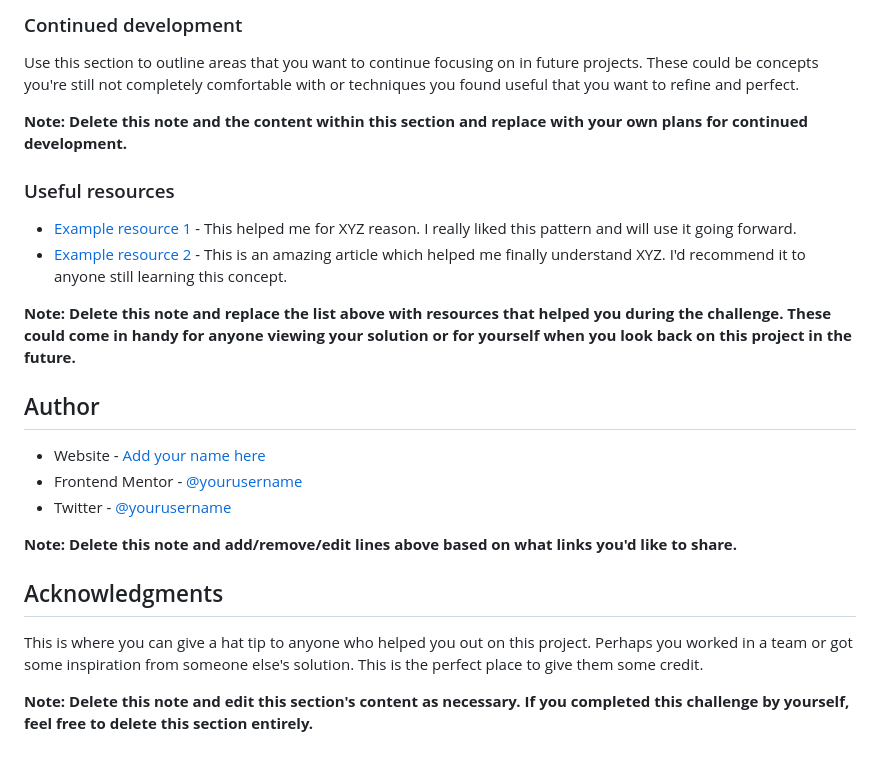
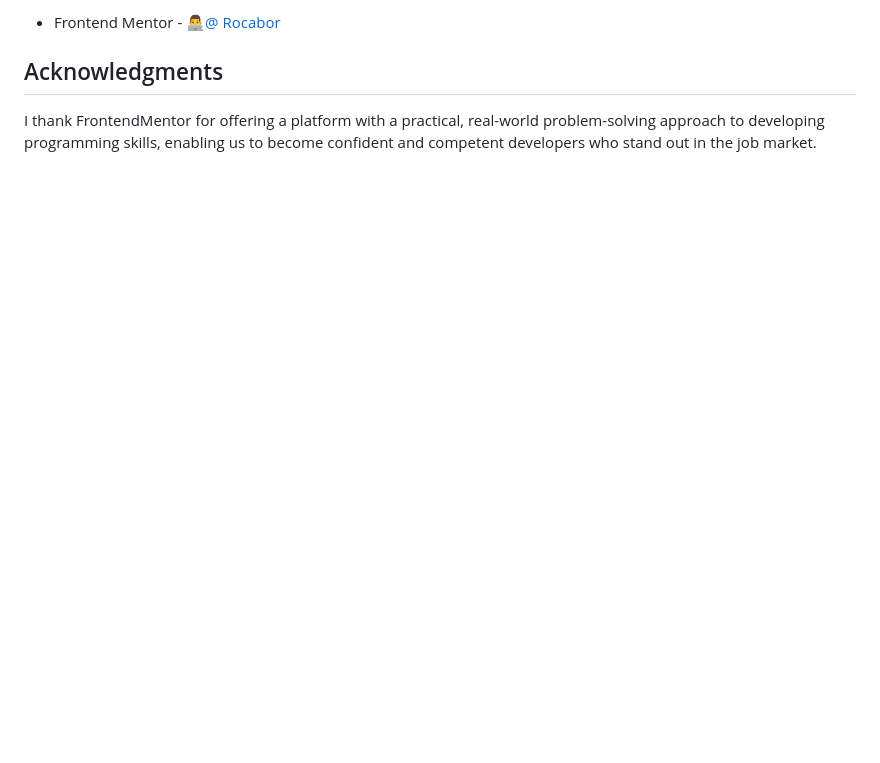
Before and after one commit to Rocabor/11.-Time_tracking_dashboard, a Markdown page: README-template.md, the part around one of its changes. GitHub-like rendering; blank space fills up the shorter version.

```diff
--- a/README-template.md
+++ b/README-template.md
@@ -86,27 +92,6 @@ If you want more help with writing markdown, we'd recommend checking out [The Ma
 
-### Continued development
-
-Use this section to outline areas that you want to continue focusing on in future projects. These could be concepts you're still not completely comfortable with or techniques you found useful that you want to refine and perfect.
-
-**Note: Delete this note and the content within this section and replace with your own plans for continued development.**
-
-### Useful resources
-
-- [Example resource 1](https://www.example.com) - This helped me for XYZ reason. I really liked this pattern and will use it going forward.
-- [Example resource 2](https://www.example.com) - This is an amazing article which helped me finally understand XYZ. I'd recommend it to anyone still learning this concept.
-
-**Note: Delete this note and replace the list above with resources that helped you during the challenge. These could come in handy for anyone viewing your solution or for yourself when you look back on this project in the future.**
-
-## Author
-
-- Website - [Add your name here](https://www.your-site.com)
-- Frontend Mentor - [@yourusername](https://www.frontendmentor.io/profile/yourusername)
-- Twitter - [@yourusername](https://www.twitter.com/yourusername)
-
-**Note: Delete this note and add/remove/edit lines above based on what links you'd like to share.**
+- Frontend Mentor - 👨‍💻[@ Rocabor](https://www.frontendmentor.io/profile/Rocabor)
 
 ## Acknowledgments
 
-This is where you can give a hat tip to anyone who helped you out on this project. Perhaps you worked in a team or got some inspiration from someone else's solution. This is the perfect place to give them some credit.
-
-**Note: Delete this note and edit this section's content as necessary. If you completed this challenge by yourself, feel free to delete this section entirely.**
+I thank FrontendMentor for offering a platform with a practical, real-world problem-solving approach to developing programming skills, enabling us to become confident and competent developers who stand out in the job market.
```
Also changed, not shown: other parts of README-template.md (+39 -33 lines).
